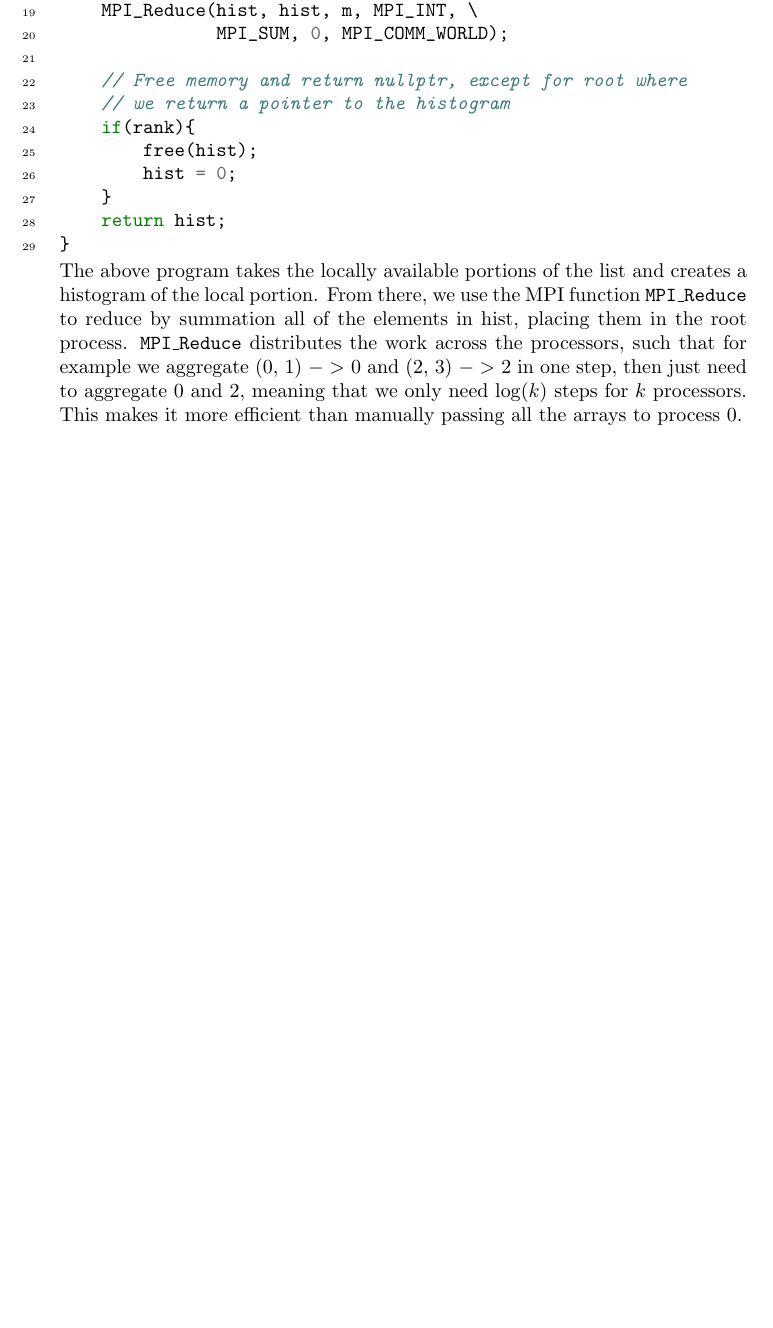
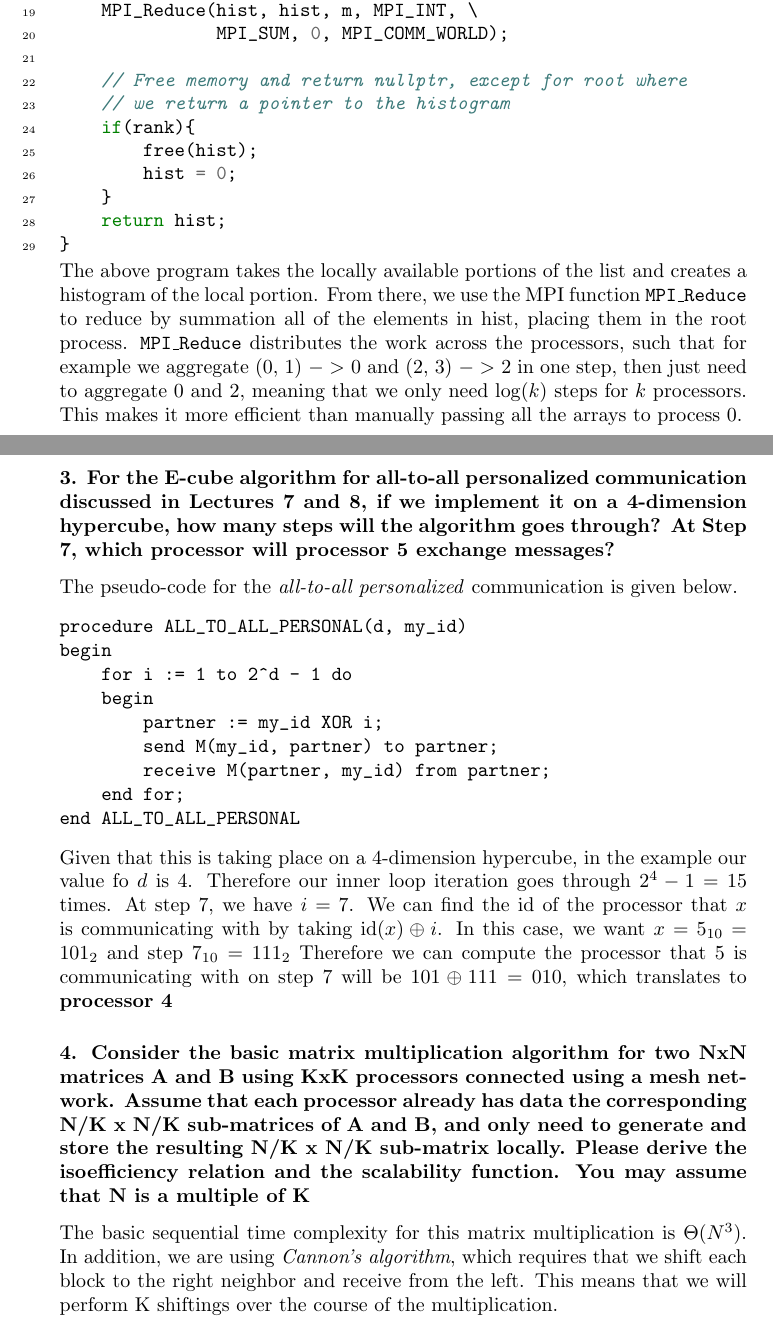
Before and after one commit to Infirmarian/cs133, a LaTeX problem sheet (hw/hw3.tex): part of page 3 of 3 before the commit and two parts of pages 3 and 4 of 4 after it, the two joined at a grey line, cut so that both start at the same text, the shorter picture padded with empty space. Compiled offline with pdfLaTeX.

Commit message:
Continued on homework 3

```diff
--- a/hw/hw3.tex
+++ b/hw/hw3.tex
@@ -99,5 +99,40 @@ across the processors, such that for example we aggregate (0, 1) $->$ 0 and
 we only need $\log(k)$ steps for $k$ processors. This makes it more efficient
 than manually passing all the arrays to process 0.
 %------------------------------------------------------------------------------
-
+\subsubsection*{3. For the E-cube algorithm for all-to-all personalized
+communication discussed in Lectures 7 and 8, if we implement it on a
+4-dimension hypercube, how many steps will the algorithm goes through? At Step
+7, which processor will processor 5 exchange messages?}
+The pseudo-code for the \textit{all-to-all personalized} communication is given
+below.
+\begin{verbatim}
+procedure ALL_TO_ALL_PERSONAL(d, my_id)
+begin
+    for i := 1 to 2^d - 1 do
+    begin
+        partner := my_id XOR i;
+        send M(my_id, partner) to partner;
+        receive M(partner, my_id) from partner;
+    end for;
+end ALL_TO_ALL_PERSONAL
+\end{verbatim}
+Given that this is taking place on a 4-dimension hypercube, in the example our
+value fo $d$ is 4. Therefore our inner loop iteration goes through
+$2^4 - 1 = 15$ times. At step 7, we have $i=7$. We can find the id of the
+processor that $x$ is communicating with by taking $\textrm{id}(x) \oplus i$.
+In this case, we want $x= 5_{10} = 101_2$ and step $7_{10} = 111_2$ Therefore
+we can compute the processor that 5 is communicating with on step 7 will be
+$101 \oplus 111 = 010$, which translates to \textbf{processor 4}
+%------------------------------------------------------------------------------
+\subsubsection*{4. Consider the basic matrix multiplication algorithm for two
+NxN matrices A and B using KxK processors connected using a mesh network.
+Assume that each processor already has data the corresponding N/K x N/K
+sub-matrices of A and B, and only need to generate and store the resulting N/K
+x N/K sub-matrix locally. Please derive the isoefficiency relation and the
+scalability function. You may assume that N is a multiple of K}
+The basic sequential time complexity for this matrix multiplication is
+$\Theta(N^3)$. In addition, we are using \textit{Cannon's algorithm}, which
+requires that we shift each block to the right neighbor and receive from the
+left. This means that we will perform K shiftings over the course of the
+multiplication.
 \end{document}
```
